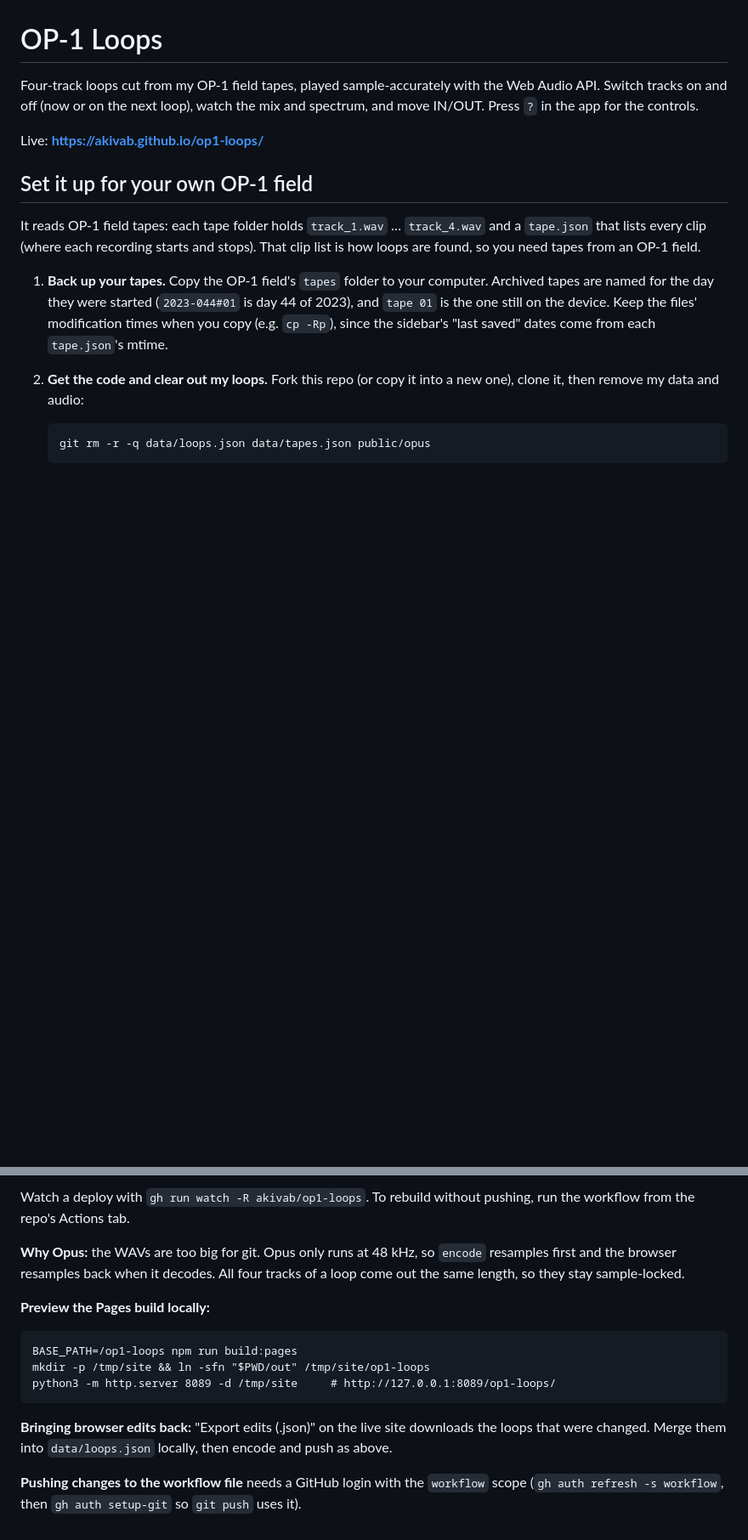
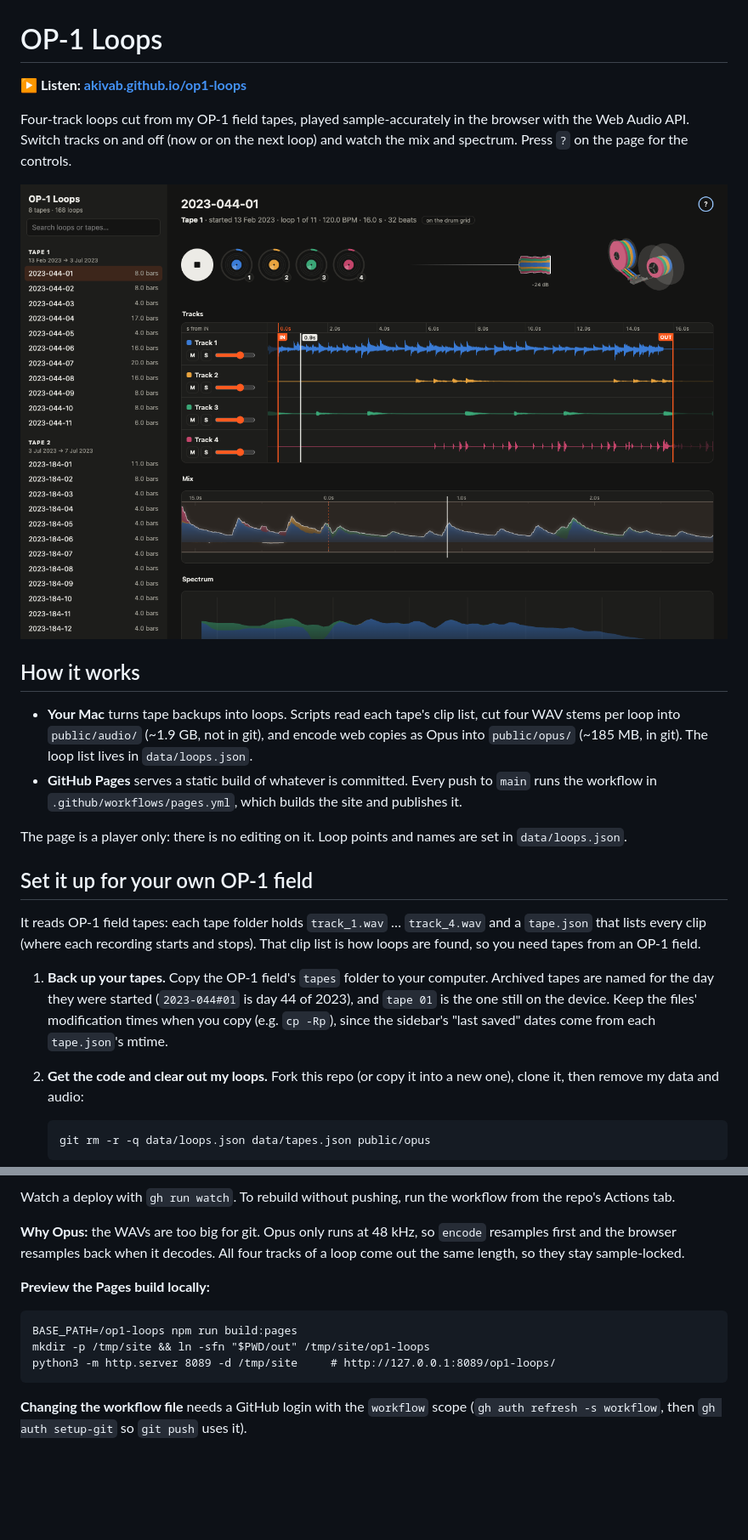
Before and after one commit to akivab/op1-loops, a Markdown page: README.md, 2 parts joined by grey strips. Shown at 85% size. Rendered like a GitHub page; pictures changed too: docs/screenshot.png (added); blank space fills up the shorter version.

```diff
--- a/README.md
+++ b/README.md
@@ -1,10 +1,23 @@
 # OP-1 Loops
 
-Four-track loops cut from my OP-1 field tapes, played sample-accurately with the Web Audio API.
-Switch tracks on and off (now or on the next loop), watch the mix and spectrum, and move IN/OUT.
-Press `?` in the app for the controls.
+**▶ Listen: [akivab.github.io/op1-loops](https://akivab.github.io/op1-loops/)**
 
-Live: **https://akivab.github.io/op1-loops/**
+Four-track loops cut from my OP-1 field tapes, played sample-accurately in the browser with the
+Web Audio API. Switch tracks on and off (now or on the next loop) and watch the mix and
+spectrum. Press `?` on the page for the controls.
+
+[![The player: loop list, records for the four tracks, the track lanes, mix and spectrum](docs/screenshot.png)](https://akivab.github.io/op1-loops/)
+
+## How it works
+
+- **Your Mac** turns tape backups into loops. Scripts read each tape's clip list, cut four WAV
+  stems per loop into `public/audio/` (~1.9 GB, not in git), and encode web copies as Opus
+  into `public/opus/` (~185 MB, in git). The loop list lives in `data/loops.json`.
+- **GitHub Pages** serves a static build of whatever is committed. Every push to `main` runs
+  the workflow in `.github/workflows/pages.yml`, which builds the site and publishes it.
+
+The page is a player only: there is no editing on it. Loop points and names are set in
+`data/loops.json`.
 
 ## Set it up for your own OP-1 field
 
@@ -104,6 +94,6 @@ Every push to `main` runs `.github/workflows/pages.yml`, which:
 
-Watch a deploy with `gh run watch -R akivab/op1-loops`. To rebuild without pushing, run the
-workflow from the repo's Actions tab.
+Watch a deploy with `gh run watch`. To rebuild without pushing, run the workflow from the
+repo's Actions tab.
 
 **Why Opus:** the WAVs are too big for git. Opus only runs at 48 kHz, so `encode` resamples
 first and the browser resamples back when it decodes. All four tracks of a loop come out the
@@ -115,8 +105,5 @@ same length, so they stay sample-locked.
     mkdir -p /tmp/site && ln -sfn "$PWD/out" /tmp/site/op1-loops
     python3 -m http.server 8089 -d /tmp/site     # http://127.0.0.1:8089/op1-loops/
 
-**Bringing browser edits back:** "Export edits (.json)" on the live site downloads the loops
-that were changed. Merge them into `data/loops.json` locally, then encode and push as above.
-
-**Pushing changes to the workflow file** needs a GitHub login with the `workflow` scope
+**Changing the workflow file** needs a GitHub login with the `workflow` scope
 (`gh auth refresh -s workflow`, then `gh auth setup-git` so `git push` uses it).
```
Also changed, not shown: other parts of README.md (+29 -52 lines), 8 other files.
